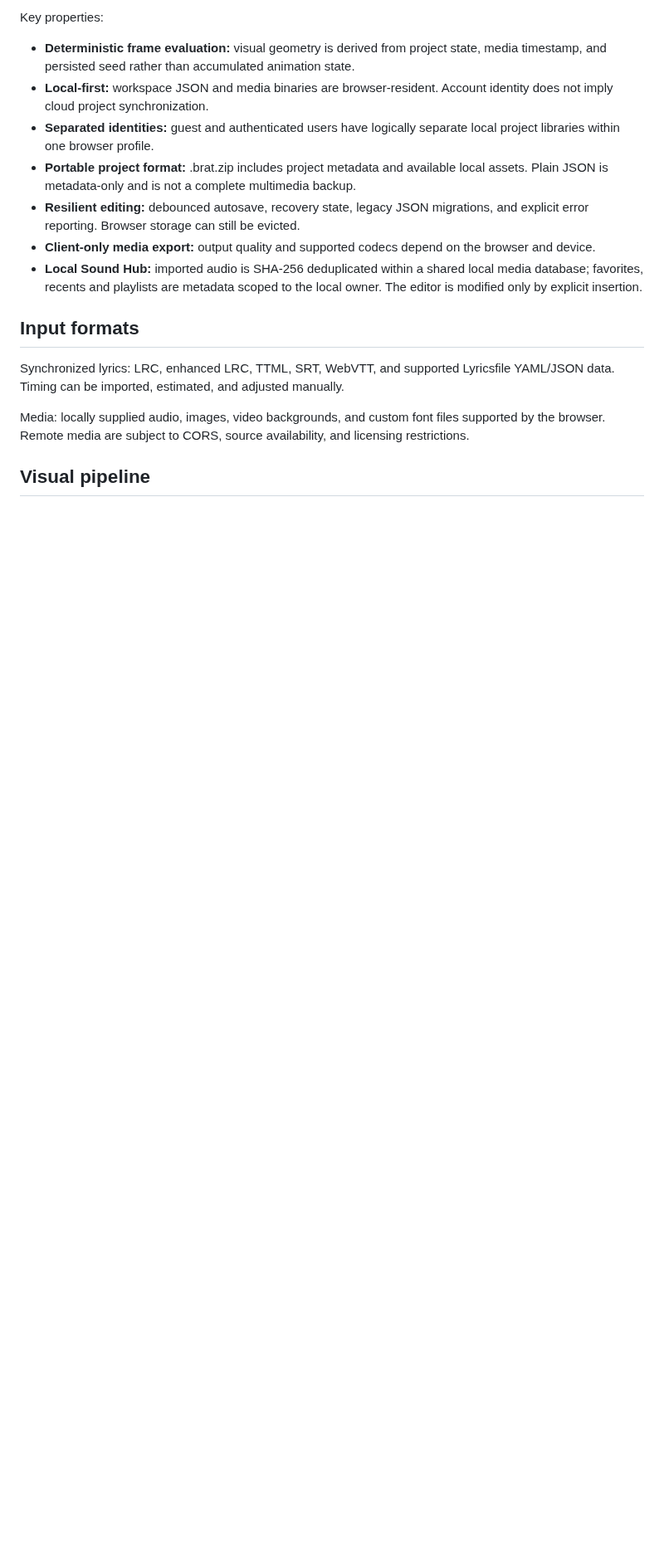
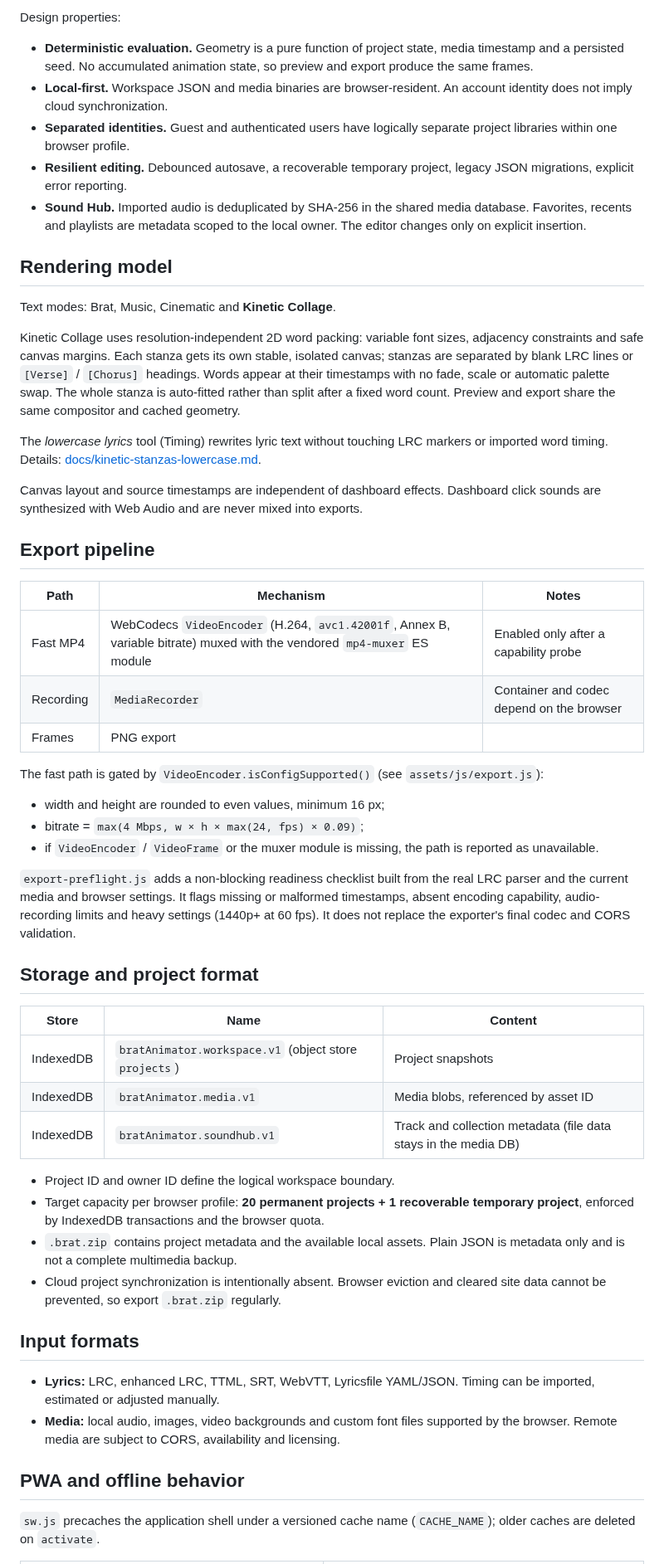
Before and after one commit to oakvx/bratAnimator, a Markdown page: README.md, the part around one of its changes. Shown at 83% size. GitHub-like rendering; blank space fills up the shorter version.

```diff
--- a/README.md
+++ b/README.md
@@ -49,19 +73,57 @@ The browser owns the application state and performs video rendering locally. Pro
 
-Key properties:
+Design properties:
 
-- **Deterministic frame evaluation:** visual geometry is derived from project state, media timestamp, and persisted seed rather than accumulated animation state.
-- **Local-first:** workspace JSON and media binaries are browser-resident. Account identity does not imply cloud project synchronization.
-- **Separated identities:** guest and authenticated users have logically separate local project libraries within one browser profile.
-- **Portable project format:** .brat.zip includes project metadata and available local assets. Plain JSON is metadata-only and is not a complete multimedia backup.
-- **Resilient editing:** debounced autosave, recovery state, legacy JSON migrations, and explicit error reporting. Browser storage can still be evicted.
-- **Client-only media export:** output quality and supported codecs depend on the browser and device.
-- **Local Sound Hub:** imported audio is SHA-256 deduplicated within a shared local media database; favorites, recents and playlists are metadata scoped to the local owner. The editor is modified only by explicit insertion.
+- **Deterministic evaluation.** Geometry is a pure function of project state, media timestamp and a persisted seed. No accumulated animation state, so preview and export produce the same frames.
+- **Local-first.** Workspace JSON and media binaries are browser-resident. An account identity does not imply cloud synchronization.
+- **Separated identities.** Guest and authenticated users have logically separate project libraries within one browser profile.
+- **Resilient editing.** Debounced autosave, a recoverable temporary project, legacy JSON migrations, explicit error reporting.
+- **Sound Hub.** Imported audio is deduplicated by SHA-256 in the shared media database. Favorites, recents and playlists are metadata scoped to the local owner. The editor changes only on explicit insertion.
+
+## Rendering model
+
+Text modes: Brat, Music, Cinematic and **Kinetic Collage**.
+
+Kinetic Collage uses resolution-independent 2D word packing: variable font sizes, adjacency constraints and safe canvas margins. Each stanza gets its own stable, isolated canvas; stanzas are separated by blank LRC lines or `[Verse]` / `[Chorus]` headings. Words appear at their timestamps with no fade, scale or automatic palette swap. The whole stanza is auto-fitted rather than split after a fixed word count. Preview and export share the same compositor and cached geometry.
+
+The *lowercase lyrics* tool (Timing) rewrites lyric text without touching LRC markers or imported word timing. Details: [docs/kinetic-stanzas-lowercase.md](docs/kinetic-stanzas-lowercase.md).
+
+Canvas layout and source timestamps are independent of dashboard effects. Dashboard click sounds are synthesized with Web Audio and are never mixed into exports.
+
+## Export pipeline
+
+| Path | Mechanism | Notes |
+| --- | --- | --- |
+| Fast MP4 | WebCodecs `VideoEncoder` (H.264, `avc1.42001f`, Annex B, variable bitrate) muxed with the vendored `mp4-muxer` ES module | Enabled only after a capability probe |
+| Recording | `MediaRecorder` | Container and codec depend on the browser |
+| Frames | PNG export | |
+
+The fast path is gated by `VideoEncoder.isConfigSupported()` (see `assets/js/export.js`):
+
+- width and height are rounded to even values, minimum 16 px;
+- bitrate = `max(4 Mbps, w × h × max(24, fps) × 0.09)`;
+- if `VideoEncoder` / `VideoFrame` or the muxer module is missing, the path is reported as unavailable.
+
+`export-preflight.js` adds a non-blocking readiness checklist built from the real LRC parser and the current media and browser settings. It flags missing or malformed timestamps, absent encoding capability, audio-recording limits and heavy settings (1440p+ at 60 fps). It does not replace the exporter's final codec and CORS validation.
+
+## Storage and project format
+
+| Store | Name | Content |
+| --- | --- | --- |
+| IndexedDB | `bratAnimator.workspace.v1` (object store `projects`) | Project snapshots |
+| IndexedDB | `bratAnimator.media.v1` | Media blobs, referenced by asset ID |
+| IndexedDB | `bratAnimator.soundhub.v1` | Track and collection metadata (file data stays in the media DB) |
+
+- Project ID and owner ID define the logical workspace boundary.
+- Target capacity per browser profile: **20 permanent projects + 1 recoverable temporary project**, enforced by IndexedDB transactions and the browser quota.
+- `.brat.zip` contains project metadata and the available local assets. Plain JSON is metadata only and is not a complete multimedia backup.
+- Cloud project synchronization is intentionally absent. Browser eviction and cleared site data cannot be prevented, so export `.brat.zip` regularly.
 
 ## Input formats
 
-Synchronized lyrics: LRC, enhanced LRC, TTML, SRT, WebVTT, and supported Lyricsfile YAML/JSON data. Timing can be imported, estimated, and adjusted manually.
+- **Lyrics:** LRC, enhanced LRC, TTML, SRT, WebVTT, Lyricsfile YAML/JSON. Timing can be imported, estimated or adjusted manually.
+- **Media:** local audio, images, video backgrounds and custom font files supported by the browser. Remote media are subject to CORS, availability and licensing.
 
-Media: locally supplied audio, images, video backgrounds, and custom font files supported by the browser. Remote media are subject to CORS, source availability, and licensing restrictions.
+## PWA and offline behavior
 
-## Visual pipeline
+`sw.js` precaches the application shell under a versioned cache name (`CACHE_NAME`); older caches are deleted on `activate`.
 
```
Also changed, not shown: other parts of README.md (+116 -129 lines).
